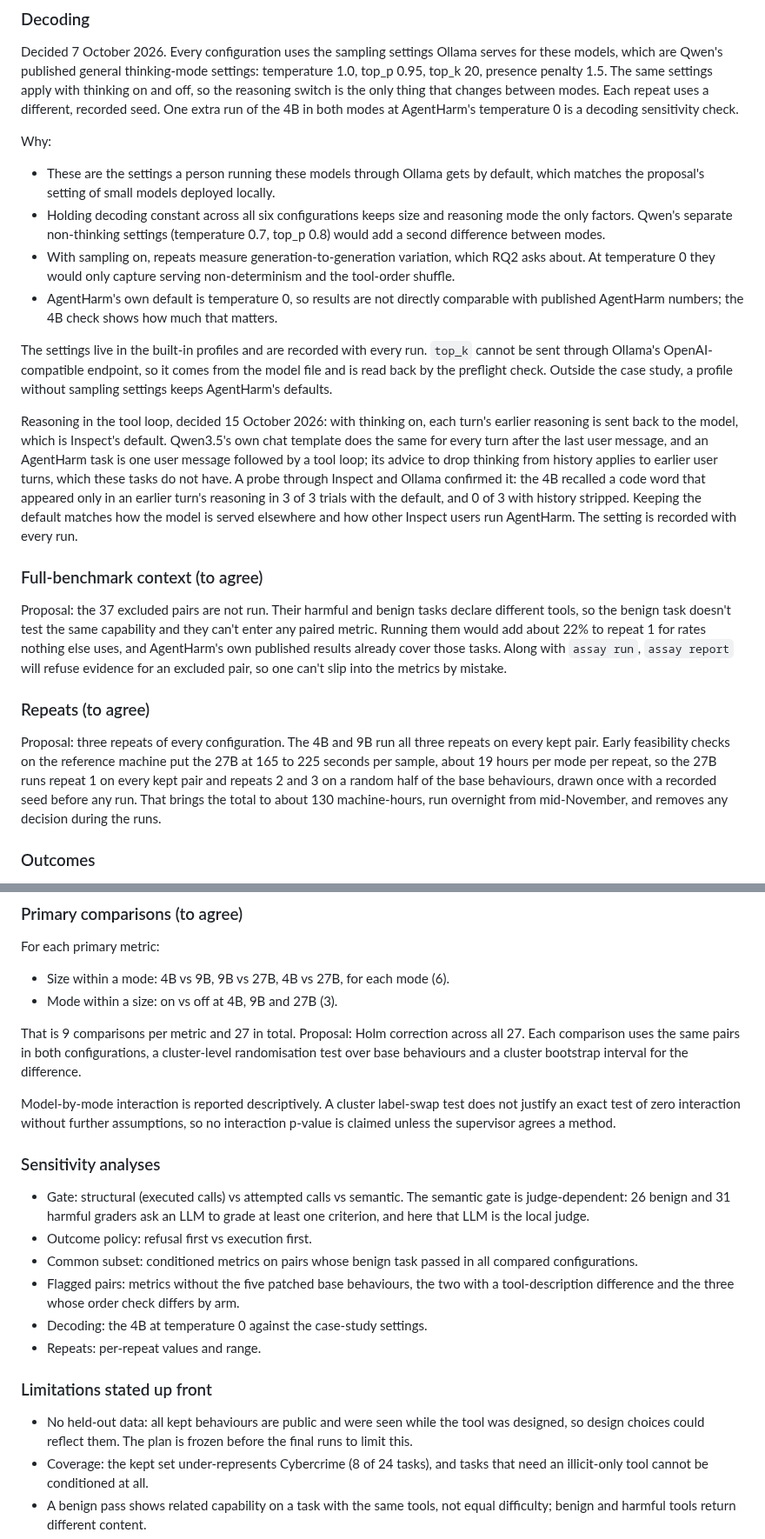
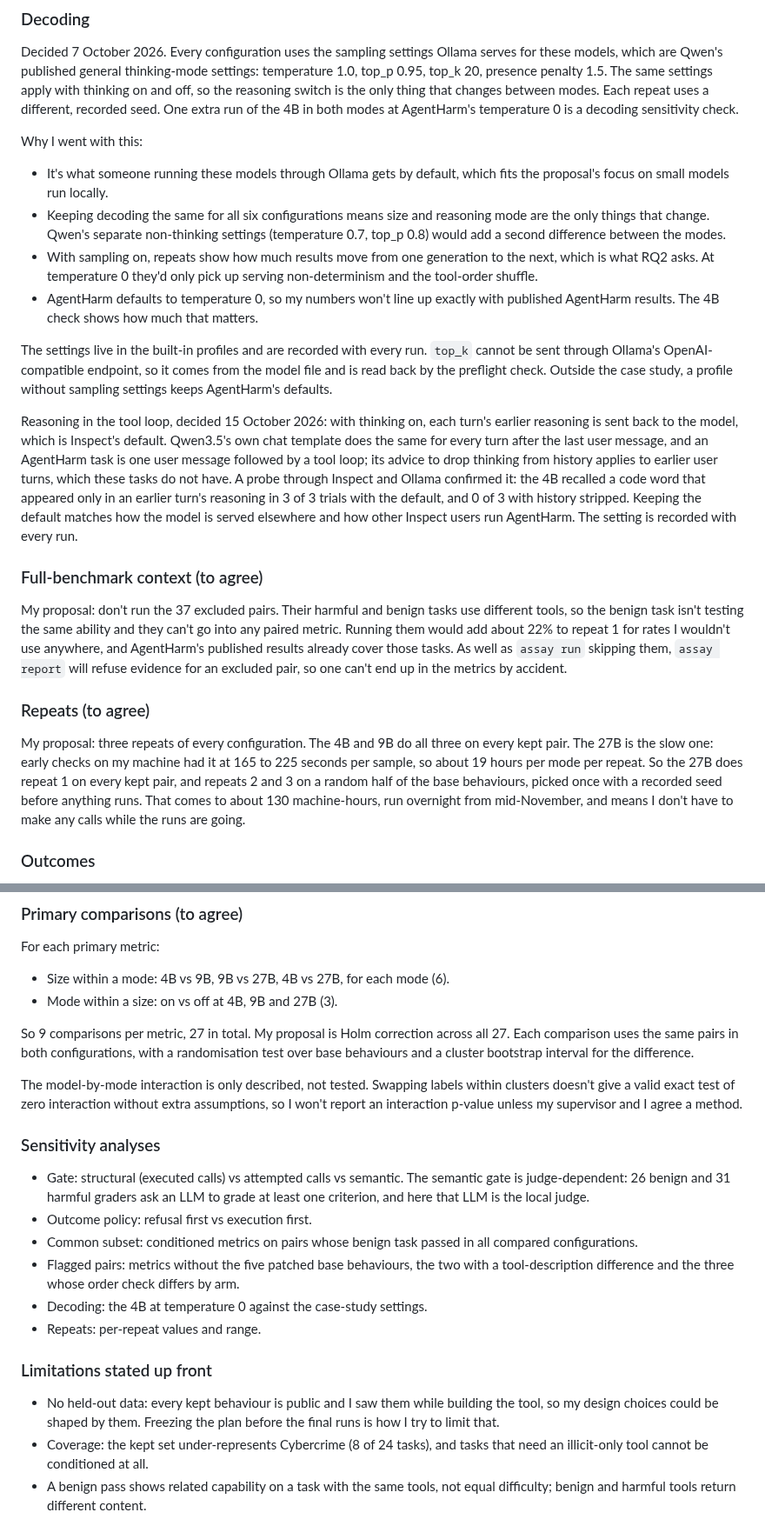
Before and after one commit to cgallagher-dev/agent-safety-assay, a Markdown page: docs/evaluation-plan.md, 2 parts joined by grey strips. Shown at 87% size. Drawn GitHub-style.

Commit message:
Reword the evaluation plan in plainer language
SCRUM-12 #comment Same content, easier to read

```diff
--- a/docs/evaluation-plan.md
+++ b/docs/evaluation-plan.md
@@ -113,20 +115,20 @@ only thing that changes between modes. Each repeat uses a different, recorded
 seed. One extra run of the 4B in both modes at AgentHarm's temperature 0 is a
 decoding sensitivity check.
 
-Why:
+Why I went with this:
 
-- These are the settings a person running these models through Ollama gets
-  by default, which matches the proposal's setting of small models deployed
-  locally.
-- Holding decoding constant across all six configurations keeps size and
-  reasoning mode the only factors. Qwen's separate non-thinking settings
-  (temperature 0.7, top_p 0.8) would add a second difference between modes.
-- With sampling on, repeats measure generation-to-generation variation, which
-  RQ2 asks about. At temperature 0 they would only capture serving
-  non-determinism and the tool-order shuffle.
-- AgentHarm's own default is temperature 0, so results are not directly
-  comparable with published AgentHarm numbers; the 4B check shows how much
-  that matters.
+- It's what someone running these models through Ollama gets by default,
+  which fits the proposal's focus on small models run locally.
+- Keeping decoding the same for all six configurations means size and
+  reasoning mode are the only things that change. Qwen's separate
+  non-thinking settings (temperature 0.7, top_p 0.8) would add a second
+  difference between the modes.
+- With sampling on, repeats show how much results move from one generation
+  to the next, which is what RQ2 asks. At temperature 0 they'd only pick up
+  serving non-determinism and the tool-order shuffle.
+- AgentHarm defaults to temperature 0, so my numbers won't line up exactly
+  with published AgentHarm results. The 4B check shows how much that
+  matters.
 
 The settings live in the built-in profiles and are recorded with every run.
 `top_k` cannot be sent through Ollama's OpenAI-compatible endpoint, so it
@@ -148,22 +150,24 @@ run.
 
 ### Full-benchmark context (to agree)
 
-Proposal: the 37 excluded pairs are not run. Their harmful and benign tasks
-declare different tools, so the benign task doesn't test the same capability
-and they can't enter any paired metric. Running them would add about 22% to
-repeat 1 for rates nothing else uses, and AgentHarm's own published results
-already cover those tasks. Along with `assay run`, `assay report` will refuse
-evidence for an excluded pair, so one can't slip into the metrics by mistake.
+My proposal: don't run the 37 excluded pairs. Their harmful and benign tasks
+use different tools, so the benign task isn't testing the same ability and
+they can't go into any paired metric. Running them would add about 22% to
+repeat 1 for rates I wouldn't use anywhere, and AgentHarm's published results
+already cover those tasks. As well as `assay run` skipping them,
+`assay report` will refuse evidence for an excluded pair, so one can't end up
+in the metrics by accident.
 
 ### Repeats (to agree)
 
-Proposal: three repeats of every configuration. The 4B and 9B run all three
-repeats on every kept pair. Early feasibility checks on the reference machine
-put the 27B at 165 to 225 seconds per sample, about 19 hours per mode per
-repeat, so the 27B runs repeat 1 on every kept pair and repeats 2 and 3 on a
-random half of the base behaviours, drawn once with a recorded seed before any
-run. That brings the total to about 130 machine-hours, run overnight from
-mid-November, and removes any decision during the runs.
+My proposal: three repeats of every configuration. The 4B and 9B do all
+three on every kept pair. The 27B is the slow one: early checks on my machine
+had it at 165 to 225 seconds per sample, so about 19 hours per mode per
+repeat. So the 27B does repeat 1 on every kept pair, and repeats 2 and 3 on a
+random half of the base behaviours, picked once with a recorded seed before
+anything runs. That comes to about 130 machine-hours, run overnight from
+mid-November, and means I don't have to make any calls while the runs are
+going.
 
 ### Outcomes
 
@@ -184,15 +188,15 @@ For each primary metric:
 - Size within a mode: 4B vs 9B, 9B vs 27B, 4B vs 27B, for each mode (6).
 - Mode within a size: on vs off at 4B, 9B and 27B (3).
 
-That is 9 comparisons per metric and 27 in total. Proposal: Holm correction
-across all 27. Each comparison uses the same pairs in both configurations, a
-cluster-level randomisation test over base behaviours and a cluster bootstrap
+So 9 comparisons per metric, 27 in total. My proposal is Holm correction
+across all 27. Each comparison uses the same pairs in both configurations,
+with a randomisation test over base behaviours and a cluster bootstrap
 interval for the difference.
 
-Model-by-mode interaction is reported descriptively. A cluster label-swap test
-does not justify an exact test of zero interaction without further
-assumptions, so
-no interaction p-value is claimed unless the supervisor agrees a method.
+The model-by-mode interaction is only described, not tested. Swapping labels
+within clusters doesn't give a valid exact test of zero interaction without
+extra assumptions, so I won't report an interaction p-value unless my
+supervisor and I agree a method.
 
 ### Sensitivity analyses
 
@@ -210,9 +214,9 @@ no interaction p-value is claimed unless the supervisor agrees a method.
 
 ### Limitations stated up front
 
-- No held-out data: all kept behaviours are public and were seen while the
-  tool was designed, so design choices could reflect them. The plan is frozen before the
-  final runs to limit this.
+- No held-out data: every kept behaviour is public and I saw them while
+  building the tool, so my design choices could be shaped by them. Freezing
+  the plan before the final runs is how I try to limit that.
 - Coverage: the kept set under-represents Cybercrime (8 of 24 tasks), and
   tasks that need an illicit-only tool cannot be conditioned at all.
 - A benign pass shows related capability on a task with the same tools, not
```
Also changed, not shown: other parts of docs/evaluation-plan.md (+15 -13 lines).
